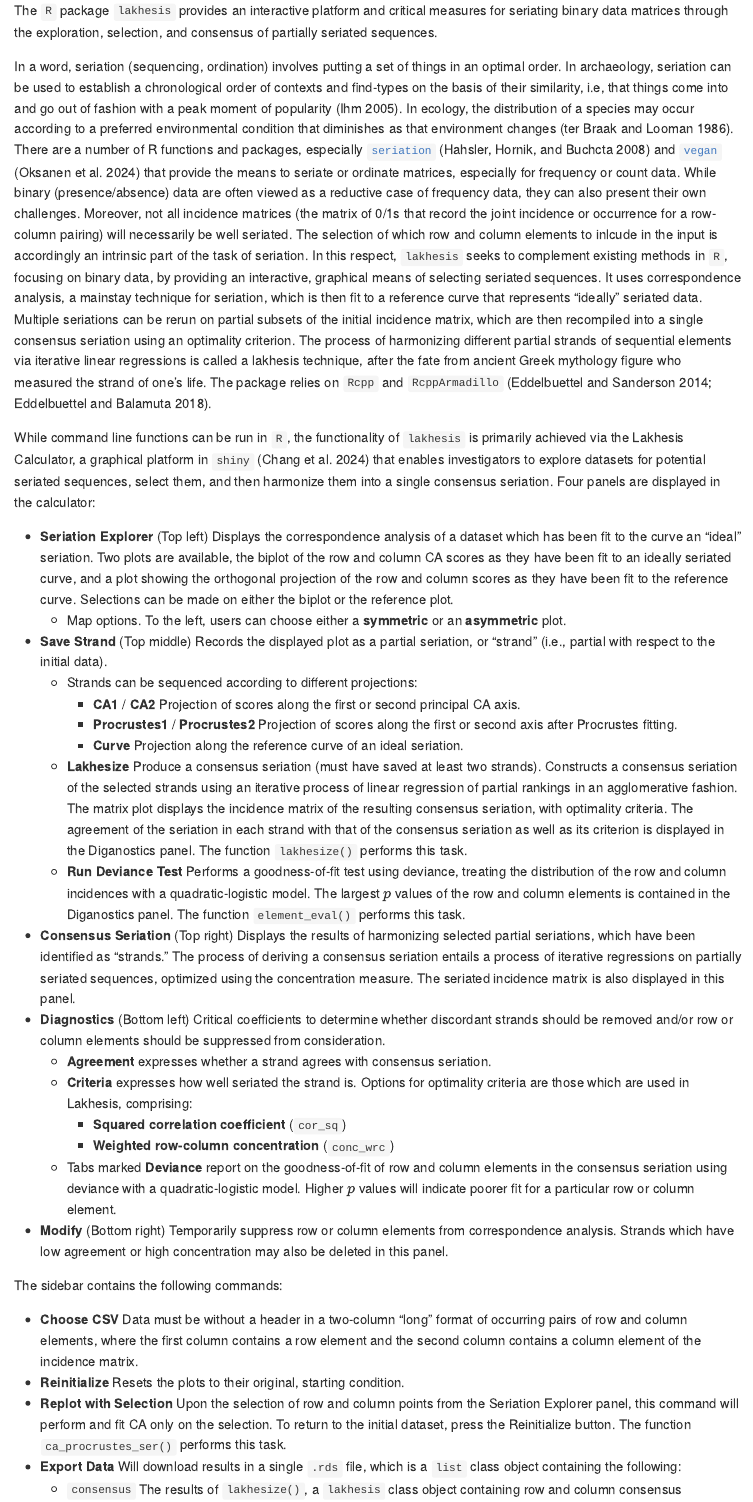
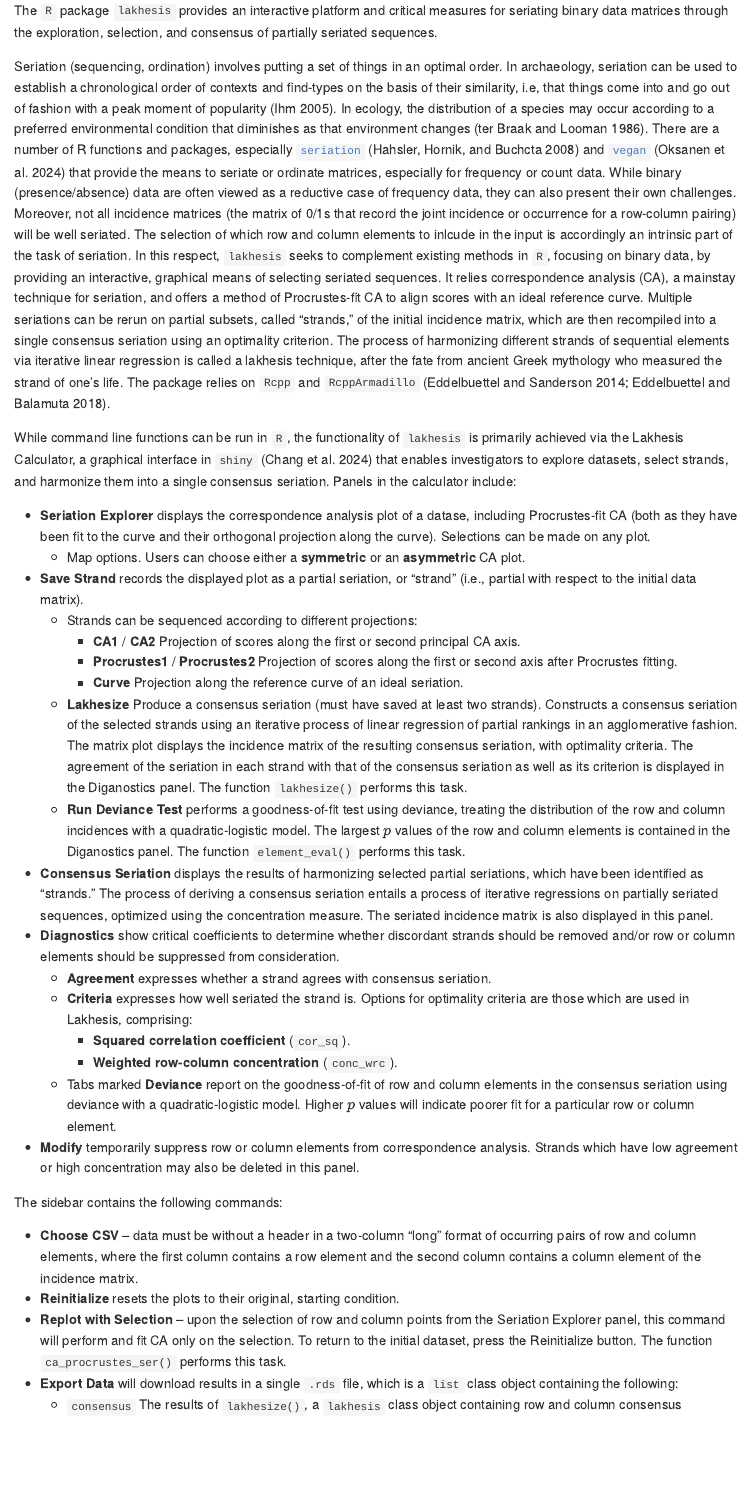
Before and after one commit to scollinselliott/lakhesis, an R Markdown document (README.Rmd): the page in a window 1100 px wide, from 150 px down. The pictures show the output file README.md that the author committed with the source, drawn offline in the style of GitHub.

Commit message:
readme fix

```diff
--- a/README.Rmd
+++ b/README.Rmd
@@ -21,35 +21,34 @@ knitr::opts_chunk$set(
 
 The `R` package `lakhesis` provides an interactive platform and critical measures for seriating binary data matrices through the exploration, selection, and consensus of partially seriated sequences.
 
-In a word, seriation (sequencing, ordination) involves putting a set of things in an optimal order. In archaeology, seriation can be used to establish a chronological order of contexts and find-types on the basis of their similarity, i.e, that things come into and go out of fashion with a peak moment of popularity [@ihm_contribution_2005]. In ecology, the distribution of a species may occur according to a preferred environmental condition that diminishes as that environment changes [@ter_braak_weighted_1986]. There are a number of R functions and packages, especially [`seriation`](https://github.com/mhahsler/seriation) [@hahsler_getting_2008] and [`vegan`](https://CRAN.R-project.org/package=vegan) [@oksanen_vegan_2024] that provide the means to seriate or ordinate matrices, especially for frequency or count data. While binary (presence/absence) data are often viewed as a reductive case of frequency data, they can also present their own challenges. Moreover, not all incidence matrices (the matrix of 0/1s that record the joint incidence or occurrence for a row-column pairing) will necessarily be well seriated. The selection of which row and column elements to inlcude in the input is accordingly an intrinsic part of the task of seriation. In this respect, `lakhesis` seeks to complement existing methods in `R`, focusing on binary data, by providing an interactive, graphical means of selecting seriated sequences. It uses correspondence analysis, a mainstay technique for seriation, which is then fit to a reference curve that represents "ideally" seriated data. Multiple seriations can be rerun on partial subsets of the initial incidence matrix, which are then recompiled into a single consensus seriation using an optimality criterion. The process of harmonizing different partial strands of sequential elements via iterative linear regressions is called a lakhesis technique, after the fate from ancient Greek mythology figure who measured the strand of one's life. The package relies on `Rcpp` and `RcppArmadillo` [@eddelbuettel_rcpparmadillo_2014;@eddelbuettel_extending_2018].
+Seriation (sequencing, ordination) involves putting a set of things in an optimal order. In archaeology, seriation can be used to establish a chronological order of contexts and find-types on the basis of their similarity, i.e, that things come into and go out of fashion with a peak moment of popularity [@ihm_contribution_2005]. In ecology, the distribution of a species may occur according to a preferred environmental condition that diminishes as that environment changes [@ter_braak_weighted_1986]. There are a number of R functions and packages, especially [`seriation`](https://github.com/mhahsler/seriation) [@hahsler_getting_2008] and [`vegan`](https://CRAN.R-project.org/package=vegan) [@oksanen_vegan_2024] that provide the means to seriate or ordinate matrices, especially for frequency or count data. While binary (presence/absence) data are often viewed as a reductive case of frequency data, they can also present their own challenges. Moreover, not all incidence matrices (the matrix of 0/1s that record the joint incidence or occurrence for a row-column pairing) will be well seriated. The selection of which row and column elements to inlcude in the input is accordingly an intrinsic part of the task of seriation. In this respect, `lakhesis` seeks to complement existing methods in `R`, focusing on binary data, by providing an interactive, graphical means of selecting seriated sequences. It relies correspondence analysis (CA), a mainstay technique for seriation, and offers a method of Procrustes-fit CA to align scores with an ideal reference curve. Multiple seriations can be rerun on partial subsets, called "strands," of the initial incidence matrix, which are then recompiled into a single consensus seriation using an optimality criterion. The process of harmonizing different strands of sequential elements via iterative linear regression is called a lakhesis technique, after the fate from ancient Greek mythology who measured the strand of one's life. The package relies on `Rcpp` and `RcppArmadillo` [@eddelbuettel_rcpparmadillo_2014;@eddelbuettel_extending_2018].
 
-While command line functions can be run in `R`, the functionality of `lakhesis` is primarily achieved via the Lakhesis Calculator, a graphical platform in `shiny` [@chang_shiny_2024] that enables investigators to explore datasets for potential seriated sequences, select them, and then harmonize them into a single consensus seriation. Four panels are displayed in the calculator:
+While command line functions can be run in `R`, the functionality of `lakhesis` is primarily achieved via the Lakhesis Calculator, a graphical interface in `shiny` [@chang_shiny_2024] that enables investigators to explore datasets, select strands, and harmonize them into a single consensus seriation. Panels in the calculator include:
 
-* **Seriation Explorer** (Top left) Displays the correspondence analysis of a dataset which has been fit to the curve an "ideal" seriation. Two plots are available, the biplot of the row and column CA scores as they have been fit to an ideally seriated curve, and a plot showing the orthogonal projection of the row and column scores as they have been fit to the reference curve. Selections can be made on either the biplot or the reference plot.
-  * Map options. To the left, users can choose either a **symmetric** or an **asymmetric** plot.
-* **Save Strand** (Top middle) Records the displayed plot as a partial seriation, or "strand" (i.e., partial with respect to the initial data).
+* **Seriation Explorer** displays the correspondence analysis plot of a datase, including Procrustes-fit CA (both as they have been fit to the curve and their orthogonal projection along the curve). Selections can be made on any plot.
+  * Map options. Users can choose either a **symmetric** or an **asymmetric** CA plot.
+* **Save Strand** records the displayed plot as a partial seriation, or "strand" (i.e., partial with respect to the initial data matrix).
   * Strands can be sequenced according to different projections:
     * **CA1** / **CA2** Projection of scores along the first or second principal CA axis.
     * **Procrustes1** / **Procrustes2** Projection of scores along the first or second axis after Procrustes fitting.
     * **Curve** Projection along the reference curve of an ideal seriation.
-  * **Lakhesize** Produce a consensus seriation (must have saved at least two strands).  Constructs a consensus seriation of the selected strands using an iterative process of linear regression of partial rankings in an agglomerative fashion. The matrix plot displays the incidence matrix of the resulting consensus seriation, with optimality criteria. The agreement of the seriation in each strand with that of the consensus seriation as well as its criterion is displayed in the Diganostics panel. The function `lakhesize()` performs this task.
-  * **Run Deviance Test** Performs a goodness-of-fit test using deviance, treating the distribution of the row and column incidences with a quadratic-logistic model. The largest $p$ values of the row and column elements is contained in the Diganostics panel.  The function `element_eval()` performs this task.
-* **Consensus Seriation** (Top right) Displays the results of harmonizing selected partial seriations, which have been identified as "strands." The process of deriving a consensus seriation entails a process of iterative regressions on partially seriated sequences, optimized using the concentration measure. The seriated incidence matrix is also displayed in this panel.
-* **Diagnostics** (Bottom left) Critical coefficients to determine whether discordant strands should be removed and/or row or column elements should be suppressed from consideration.
+  * **Lakhesize** Produce a consensus seriation (must have saved at least two strands). Constructs a consensus seriation of the selected strands using an iterative process of linear regression of partial rankings in an agglomerative fashion. The matrix plot displays the incidence matrix of the resulting consensus seriation, with optimality criteria. The agreement of the seriation in each strand with that of the consensus seriation as well as its criterion is displayed in the Diganostics panel. The function `lakhesize()` performs this task.
+  * **Run Deviance Test** performs a goodness-of-fit test using deviance, treating the distribution of the row and column incidences with a quadratic-logistic model. The largest $p$ values of the row and column elements is contained in the Diganostics panel.  The function `element_eval()` performs this task.
+* **Consensus Seriation** displays the results of harmonizing selected partial seriations, which have been identified as "strands." The process of deriving a consensus seriation entails a process of iterative regressions on partially seriated sequences, optimized using the concentration measure. The seriated incidence matrix is also displayed in this panel.
+* **Diagnostics** show critical coefficients to determine whether discordant strands should be removed and/or row or column elements should be suppressed from consideration.
   * **Agreement** expresses whether a strand agrees with consensus seriation.
   * **Criteria** expresses how well seriated the strand is. Options for optimality criteria are those which are used in Lakhesis, comprising:
-    * **Squared correlation coefficient** (`cor_sq`)
-    * **Weighted row-column concentration** (`conc_wrc`)
+    * **Squared correlation coefficient** (`cor_sq`).
+    * **Weighted row-column concentration** (`conc_wrc`).
   * Tabs marked **Deviance** report on the goodness-of-fit of row and column elements in the consensus seriation using deviance with a quadratic-logistic model. Higher $p$ values will indicate poorer fit for a particular row or column element.
-* **Modify**  (Bottom right) Temporarily suppress row or column elements from correspondence analysis.
-Strands which have low agreement or high concentration may also be deleted in this panel.
+* **Modify**  temporarily suppress row or column elements from correspondence analysis. Strands which have low agreement or high concentration may also be deleted in this panel.
 
 The sidebar contains the following commands:
 
-* **Choose CSV** Data must be without a header in a two-column "long" format of occurring pairs of row and column elements, where the first column contains a row element and the second column contains a column element of the incidence matrix.
-* **Reinitialize** Resets the plots to their original, starting condition.
-* **Replot with Selection** Upon the selection of row and column points from the Seriation Explorer panel, this command will perform and fit CA only on the selection. To return to the initial dataset, press the Reinitialize button. The function `ca_procrustes_ser()` performs this task.
-* **Export Data** Will download results in a single `.rds` file, which is a `list` class object containing the following:
+* **Choose CSV** -- data must be without a header in a two-column "long" format of occurring pairs of row and column elements, where the first column contains a row element and the second column contains a column element of the incidence matrix.
+* **Reinitialize** resets the plots to their original, starting condition.
+* **Replot with Selection** -- upon the selection of row and column points from the Seriation Explorer panel, this command will perform and fit CA only on the selection. To return to the initial dataset, press the Reinitialize button. The function `ca_procrustes_ser()` performs this task.
+* **Export Data** will download results in a single `.rds` file, which is a `list` class object containing the following:
   * `consensus` The results of `lakhesize()`, a `lakhesis` class object containing row and column consensus seriations, coefficients of agreement and concentration, and the seriated incidence matrix.
   * `strands` The strands selected to produce `consensus`.
 
```
Also changed, not shown: R/print.R (+1 -1 lines), README.md.
